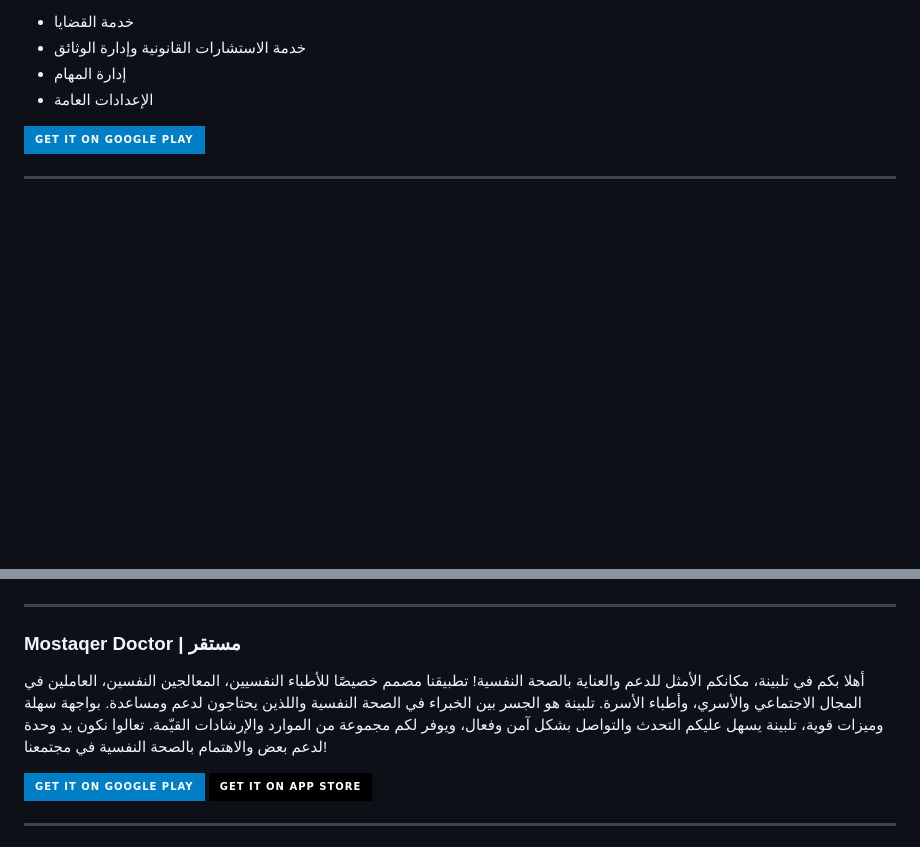
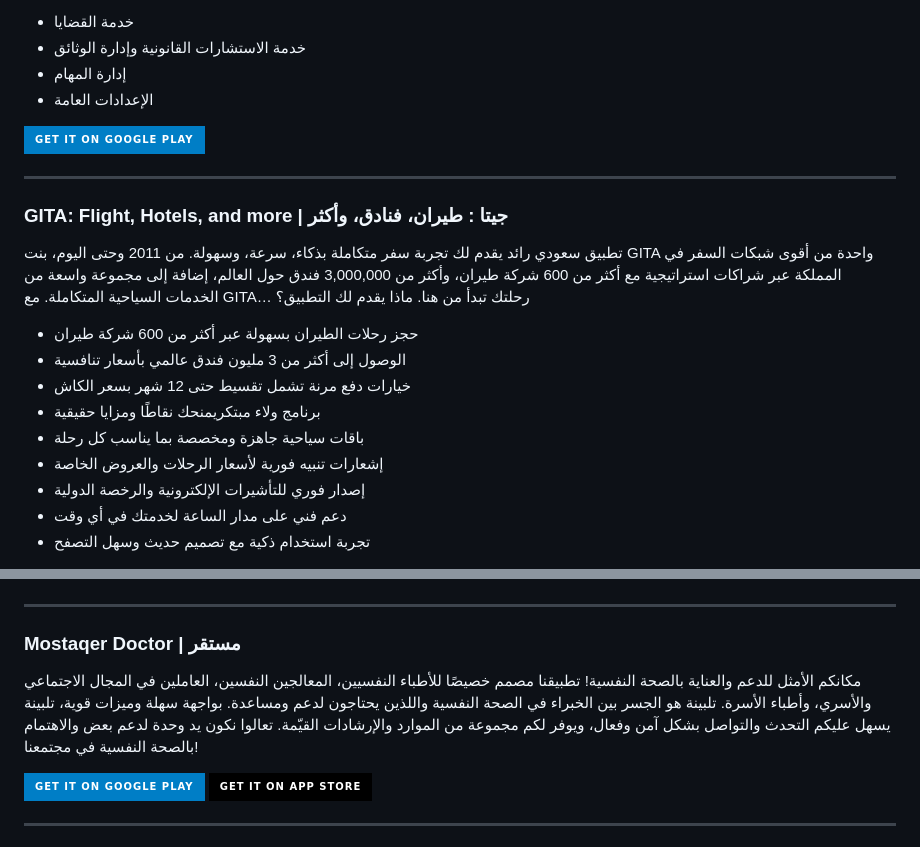
Before and after one commit to FadyShehataa/FadyShehataa, a Markdown page: README.md, 2 parts joined by grey strips. Drawn GitHub-style; badges without logos; blank space fills up the shorter version.

Commit message:
Enhance README
Added detailed descriptions and features for GITA and Mostaqer applications in Arabic.

```diff
--- a/README.md
+++ b/README.md
@@ -100,3 +100,23 @@ The application includes several internal services for the organization:
 
 <hr>
 
+
+
+
+### GITA: Flight, Hotels, and more | جيتا : طيران، فنادق، وأكثر
+
+تطبيق سعودي رائد يقدم لك تجربة سفر متكاملة بذكاء، سرعة، وسهولة.
+من 2011 وحتى اليوم، بنت GITA واحدة من أقوى شبكات السفر في المملكة عبر شراكات استراتيجية مع أكثر من 600 شركة طيران، وأكثر من 3,000,000 فندق حول العالم، إضافة إلى مجموعة واسعة من الخدمات السياحية المتكاملة.
+مع GITA… رحلتك تبدأ من هنا.
+ماذا يقدم لك التطبيق؟
+- حجز رحلات الطيران بسهولة عبر أكثر من 600 شركة طيران
+- الوصول إلى أكثر من 3 مليون فندق عالمي بأسعار تنافسية
+- خيارات دفع مرنة تشمل تقسيط حتى 12 شهر بسعر الكاش
+- برنامج ولاء مبتكريمنحك نقاطًا ومزايا حقيقية
+- باقات سياحية جاهزة ومخصصة بما يناسب كل رحلة
+- إشعارات تنبيه فورية لأسعار الرحلات والعروض الخاصة
+- إصدار فوري للتأشيرات الإلكترونية والرخصة الدولية
+- دعم فني على مدار الساعة لخدمتك في أي وقت
+- تجربة استخدام ذكية مع تصميم حديث وسهل التصفح
+
+
@@ -113,7 +137,7 @@ The application includes several internal services for the organization:
 
 ### Mostaqer Doctor | مستقر
 
-أهلا بكم في تلبينة، مكانكم الأمثل للدعم والعناية بالصحة النفسية! تطبيقنا مصمم خصيصًا للأطباء النفسيين، المعالجين النفسين، العاملين في المجال الاجتماعي والأسري، وأطباء الأسرة. تلبينة هو الجسر بين الخبراء في الصحة النفسية واللذين يحتاجون لدعم ومساعدة. بواجهة سهلة وميزات قوية، تلبينة يسهل عليكم التحدث والتواصل بشكل آمن وفعال، ويوفر لكم مجموعة من الموارد والإرشادات القيّمة. تعالوا نكون يد وحدة لدعم بعض والاهتمام بالصحة النفسية في مجتمعنا!
+مكانكم الأمثل للدعم والعناية بالصحة النفسية! تطبيقنا مصمم خصيصًا للأطباء النفسيين، المعالجين النفسين، العاملين في المجال الاجتماعي والأسري، وأطباء الأسرة. تلبينة هو الجسر بين الخبراء في الصحة النفسية واللذين يحتاجون لدعم ومساعدة. بواجهة سهلة وميزات قوية، تلبينة يسهل عليكم التحدث والتواصل بشكل آمن وفعال، ويوفر لكم مجموعة من الموارد والإرشادات القيّمة. تعالوا نكون يد وحدة لدعم بعض والاهتمام بالصحة النفسية في مجتمعنا!
 
 
 
```
Also changed, not shown: other parts of README.md (+4 -0 lines).
